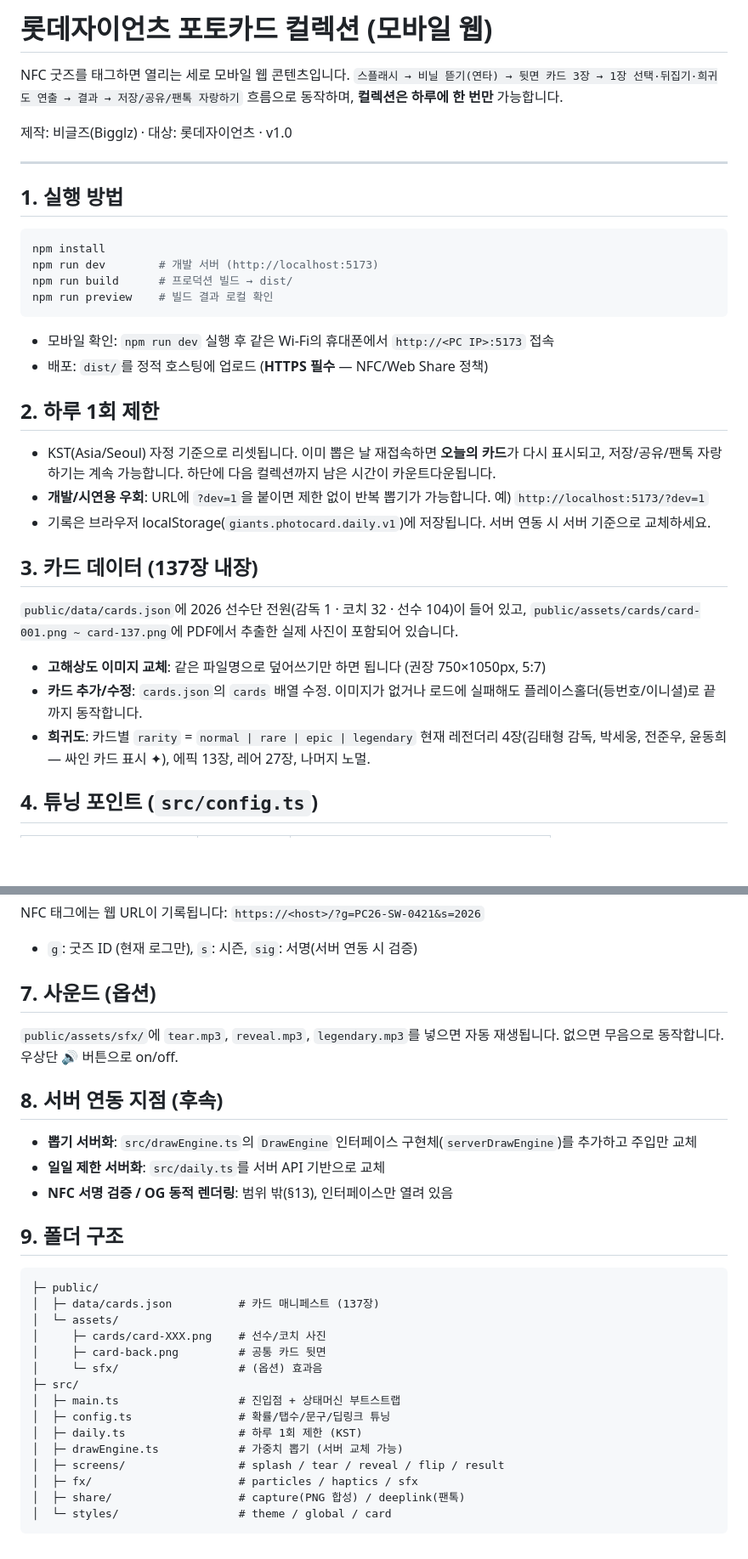
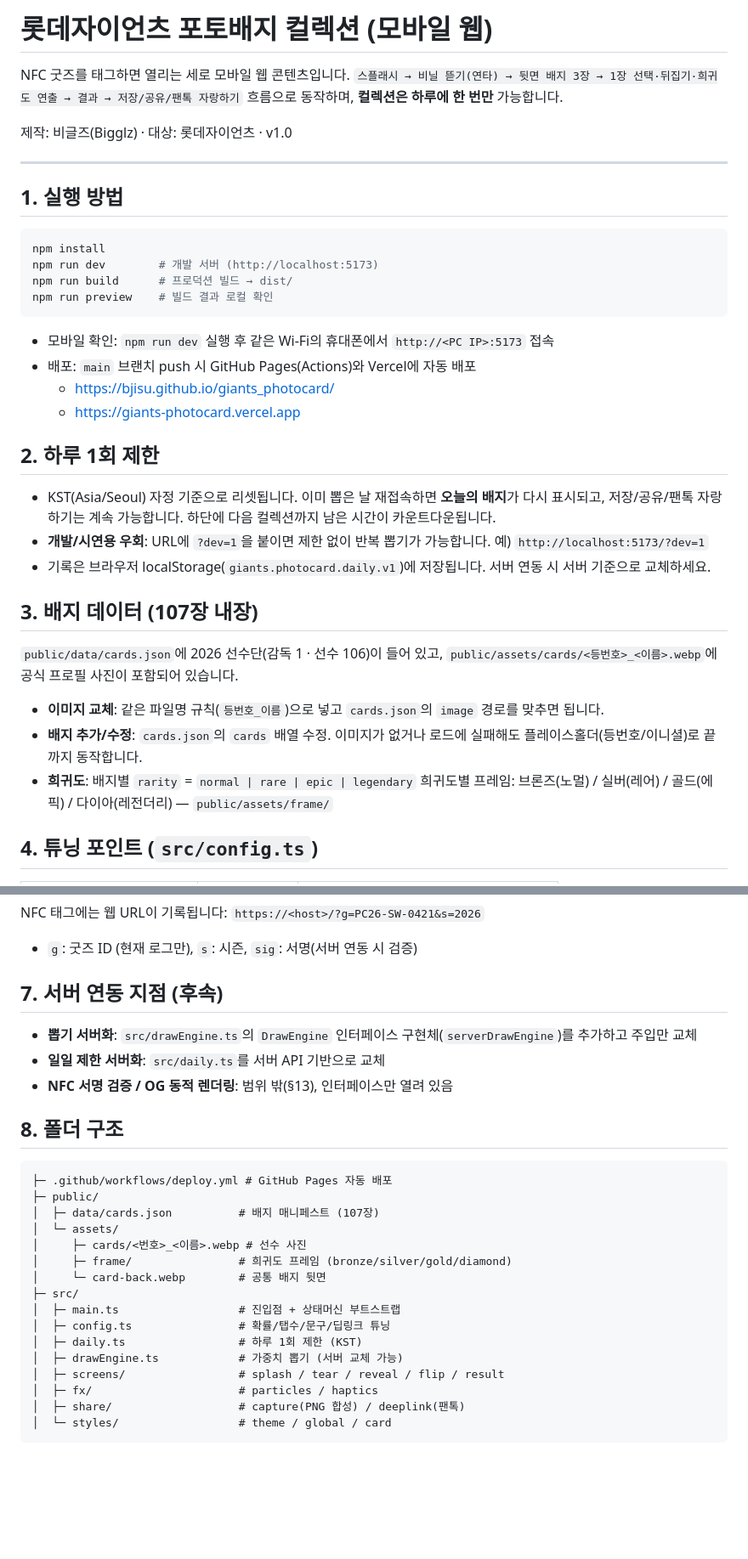
Before and after one commit to bjisu/giants_photocard, a Markdown page: README.md, 2 parts joined by grey strips. Shown at 85% size. Rendered like a GitHub page; blank space fills up the shorter version.

Commit message:
docs: refresh README to current state
107 badges with number_name.webp assets, rarity frames,
40/30/20/10 weights, auto deploy targets; sound section and
stale card counts removed.

Co-Authored-By: Claude Fable 5 <noreply@anthropic.com>

````diff
--- a/README.md
+++ b/README.md
@@ -1,7 +1,7 @@
-# 롯데자이언츠 포토카드 컬렉션 (모바일 웹)
+# 롯데자이언츠 포토배지 컬렉션 (모바일 웹)
 
 NFC 굿즈를 태그하면 열리는 세로 모바일 웹 콘텐츠입니다.
-`스플래시 → 비닐 뜯기(연타) → 뒷면 카드 3장 → 1장 선택·뒤집기·희귀도 연출 → 결과 → 저장/공유/팬톡 자랑하기` 흐름으로 동작하며, **컬렉션은 하루에 한 번만** 가능합니다.
+`스플래시 → 비닐 뜯기(연타) → 뒷면 배지 3장 → 1장 선택·뒤집기·희귀도 연출 → 결과 → 저장/공유/팬톡 자랑하기` 흐름으로 동작하며, **컬렉션은 하루에 한 번만** 가능합니다.
 
 제작: 비글즈(Bigglz) · 대상: 롯데자이언츠 · v1.0
 
@@ -17,24 +17,26 @@ npm run preview    # 빌드 결과 로컬 확인
 ```
 
 - 모바일 확인: `npm run dev` 실행 후 같은 Wi-Fi의 휴대폰에서 `http://<PC IP>:5173` 접속
-- 배포: `dist/`를 정적 호스팅에 업로드 (**HTTPS 필수** — NFC/Web Share 정책)
+- 배포: `main` 브랜치 push 시 GitHub Pages(Actions)와 Vercel에 자동 배포
+  - https://bjisu.github.io/giants_photocard/
+  - https://giants-photocard.vercel.app
 
 ## 2. 하루 1회 제한
 
-- KST(Asia/Seoul) 자정 기준으로 리셋됩니다. 이미 뽑은 날 재접속하면 **오늘의 카드**가 다시 표시되고, 저장/공유/팬톡 자랑하기는 계속 가능합니다. 하단에 다음 컬렉션까지 남은 시간이 카운트다운됩니다.
+- KST(Asia/Seoul) 자정 기준으로 리셋됩니다. 이미 뽑은 날 재접속하면 **오늘의 배지**가 다시 표시되고, 저장/공유/팬톡 자랑하기는 계속 가능합니다. 하단에 다음 컬렉션까지 남은 시간이 카운트다운됩니다.
 - **개발/시연용 우회**: URL에 `?dev=1`을 붙이면 제한 없이 반복 뽑기가 가능합니다.
   예) `http://localhost:5173/?dev=1`
 - 기록은 브라우저 localStorage(`giants.photocard.daily.v1`)에 저장됩니다. 서버 연동 시 서버 기준으로 교체하세요.
 
-## 3. 카드 데이터 (137장 내장)
+## 3. 배지 데이터 (107장 내장)
 
-`public/data/cards.json`에 2026 선수단 전원(감독 1 · 코치 32 · 선수 104)이 들어 있고,
-`public/assets/cards/card-001.png ~ card-137.png`에 PDF에서 추출한 실제 사진이 포함되어 있습니다.
+`public/data/cards.json`에 2026 선수단(감독 1 · 선수 106)이 들어 있고,
+`public/assets/cards/<등번호>_<이름>.webp`에 공식 프로필 사진이 포함되어 있습니다.
 
-- **고해상도 이미지 교체**: 같은 파일명으로 덮어쓰기만 하면 됩니다 (권장 750×1050px, 5:7)
-- **카드 추가/수정**: `cards.json`의 `cards` 배열 수정. 이미지가 없거나 로드에 실패해도 플레이스홀더(등번호/이니셜)로 끝까지 동작합니다.
-- **희귀도**: 카드별 `rarity` = `normal | rare | epic | legendary`
-  현재 레전더리 4장(김태형 감독, 박세웅, 전준우, 윤동희 — 싸인 카드 표시 ✦), 에픽 13장, 레어 27장, 나머지 노멀.
+- **이미지 교체**: 같은 파일명 규칙(`등번호_이름`)으로 넣고 `cards.json`의 `image` 경로를 맞추면 됩니다.
+- **배지 추가/수정**: `cards.json`의 `cards` 배열 수정. 이미지가 없거나 로드에 실패해도 플레이스홀더(등번호/이니셜)로 끝까지 동작합니다.
+- **희귀도**: 배지별 `rarity` = `normal | rare | epic | legendary`
+  희귀도별 프레임: 브론즈(노멀) / 실버(레어) / 골드(에픽) / 다이아(레전더리) — `public/assets/frame/`
 
 ## 4. 튜닝 포인트 (`src/config.ts`)
 
@@ -59,32 +61,29 @@ npm run preview    # 빌드 결과 로컬 확인
 NFC 태그에는 웹 URL이 기록됩니다: `https://<host>/?g=PC26-SW-0421&s=2026`
 - `g`: 굿즈 ID (현재 로그만), `s`: 시즌, `sig`: 서명(서버 연동 시 검증)
 
-## 7. 사운드 (옵션)
-
-`public/assets/sfx/`에 `tear.mp3`, `reveal.mp3`, `legendary.mp3`를 넣으면 자동 재생됩니다. 없으면 무음으로 동작합니다. 우상단 🔊 버튼으로 on/off.
-
-## 8. 서버 연동 지점 (후속)
+## 7. 서버 연동 지점 (후속)
 
 - **뽑기 서버화**: `src/drawEngine.ts`의 `DrawEngine` 인터페이스 구현체(`serverDrawEngine`)를 추가하고 주입만 교체
 - **일일 제한 서버화**: `src/daily.ts`를 서버 API 기반으로 교체
 - **NFC 서명 검증 / OG 동적 렌더링**: 범위 밖(§13), 인터페이스만 열려 있음
 
-## 9. 폴더 구조
+## 8. 폴더 구조
 
 ```
+├─ .github/workflows/deploy.yml # GitHub Pages 자동 배포
 ├─ public/
-│  ├─ data/cards.json          # 카드 매니페스트 (137장)
+│  ├─ data/cards.json          # 배지 매니페스트 (107장)
 │  └─ assets/
-│     ├─ cards/card-XXX.png    # 선수/코치 사진
-│     ├─ card-back.png         # 공통 카드 뒷면
-│     └─ sfx/                  # (옵션) 효과음
+│     ├─ cards/<번호>_<이름>.webp # 선수 사진
+│     ├─ frame/                # 희귀도 프레임 (bronze/silver/gold/diamond)
+│     └─ card-back.webp        # 공통 배지 뒷면
 ├─ src/
 │  ├─ main.ts                  # 진입점 + 상태머신 부트스트랩
 │  ├─ config.ts                # 확률/탭수/문구/딥링크 튜닝
 │  ├─ daily.ts                 # 하루 1회 제한 (KST)
 │  ├─ drawEngine.ts            # 가중치 뽑기 (서버 교체 가능)
 │  ├─ screens/                 # splash / tear / reveal / flip / result
-│  ├─ fx/                      # particles / haptics / sfx
+│  ├─ fx/                      # particles / haptics
 │  ├─ share/                   # capture(PNG 합성) / deeplink(팬톡)
 │  └─ styles/                  # theme / global / card
 ```
````
Also changed, not shown: other parts of README.md (+1 -1 lines).
